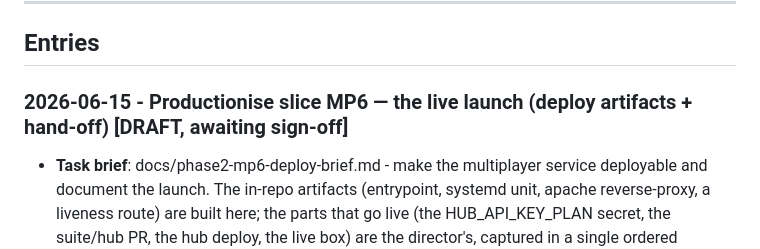
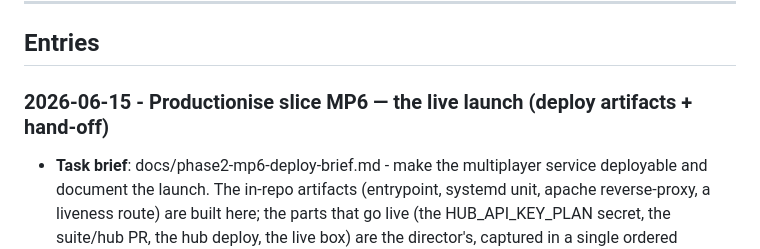
Before and after one commit to davidmjackson/plan, a Markdown page: docs/build-log.md, the part around the change. Rendered like a GitHub page.

Commit message:
docs: sign off the MP6 build-log entry
Co-Authored-By: Claude Opus 4.8 (1M context) <noreply@anthropic.com>

```diff
--- a/docs/build-log.md
+++ b/docs/build-log.md
@@ -20,7 +20,7 @@ Entries are newest first. Be honest: friction and failure are the valuable mater
 
 ## Entries
 
-### 2026-06-15 - Productionise slice MP6 — the live launch (deploy artifacts + hand-off) [DRAFT, awaiting sign-off]
+### 2026-06-15 - Productionise slice MP6 — the live launch (deploy artifacts + hand-off)
 
 - **Task brief**: docs/phase2-mp6-deploy-brief.md - make the multiplayer service deployable and document the launch. The in-repo artifacts (entrypoint, systemd unit, apache reverse-proxy, a liveness route) are built here; the parts that go live (the HUB_API_KEY_PLAN secret, the suite/hub PR, the hub deploy, the live box) are the director's, captured in a single ordered runbook. No multiplayer behaviour change.
 - **AI contribution**: Chose the deploy topology — ONE ORIGIN: apache keeps serving the static client at sprintplan.uk and reverse-proxies the dynamic surface (ws upgrade, /rooms, /auth/*, /api/heartbeat, /auth-client/) to the node service on 127.0.0.1:3014, so the browser stays same-origin (no CORS, no client change). Built: a GET /health liveness route (unauthed, TDD); server/start.js, the production entrypoint (env-wired db/port/serveStatic + the real-vs-stub provider via env, clean SIGTERM/SIGINT shutdown); an npm "rooms" script; deploy/sprintplan-rooms.service (systemd unit mirroring suite-hub); deploy/apache-sprintplan-rooms.conf (the proxy snippet); and docs/phase2-mp6-deploy-runbook.md (the ordered launch — hub registration → secret → package resolution → data dir + backups → env file → systemd → apache → verify → rollback). Smoke-verified: start.js boots, serves /health, exits cleanly on SIGTERM. 184/184, typecheck + drift clean; MP1 path re-verified.
```
